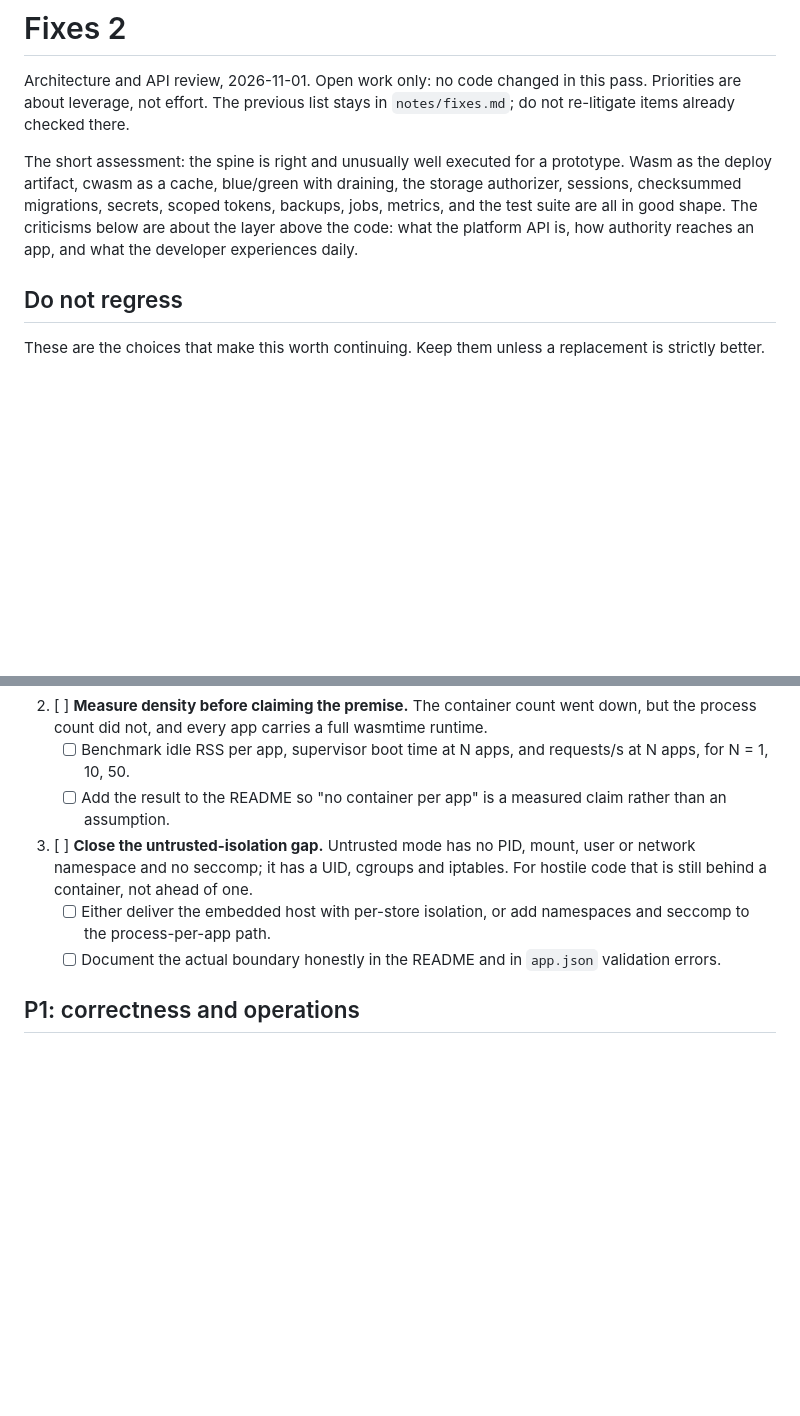
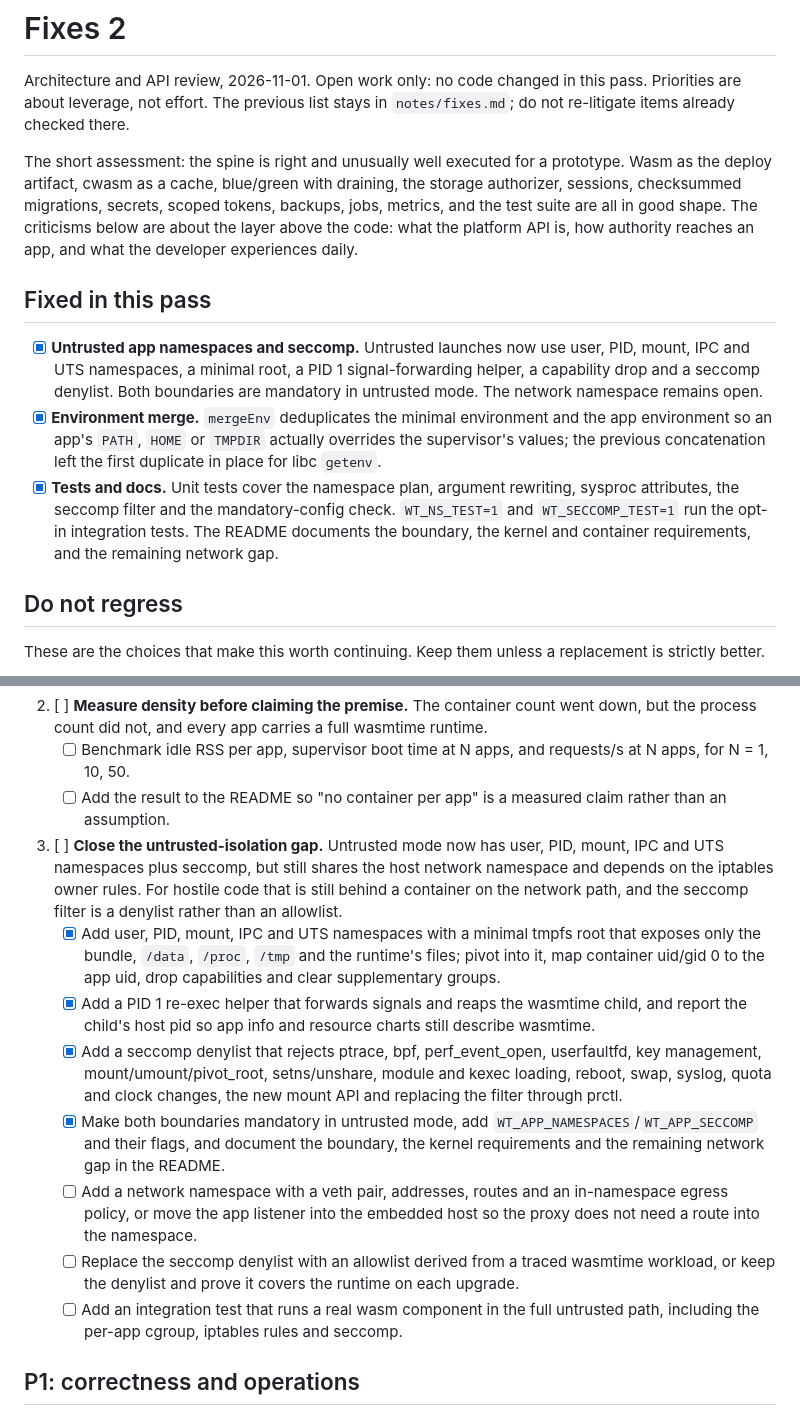
Before and after one commit to Heliodex/better-deploy, a Markdown page: notes/fixes2.md, 2 parts joined by grey strips. Rendered like a GitHub page; blank space fills up the shorter version.

```diff
--- a/notes/fixes2.md
+++ b/notes/fixes2.md
@@ -3,6 +3,12 @@
 Architecture and API review, 2026-11-01. Open work only: no code changed in this pass. Priorities are about leverage, not effort. The previous list stays in `notes/fixes.md`; do not re-litigate items already checked there.
 
 The short assessment: the spine is right and unusually well executed for a prototype. Wasm as the deploy artifact, cwasm as a cache, blue/green with draining, the storage authorizer, sessions, checksummed migrations, secrets, scoped tokens, backups, jobs, metrics, and the test suite are all in good shape. The criticisms below are about the layer above the code: what the platform API is, how authority reaches an app, and what the developer experiences daily.
+
+## Fixed in this pass
+
+- [x] **Untrusted app namespaces and seccomp.** Untrusted launches now use user, PID, mount, IPC and UTS namespaces, a minimal root, a PID 1 signal-forwarding helper, a capability drop and a seccomp denylist. Both boundaries are mandatory in untrusted mode. The network namespace remains open.
+- [x] **Environment merge.** `mergeEnv` deduplicates the minimal environment and the app environment so an app's `PATH`, `HOME` or `TMPDIR` actually overrides the supervisor's values; the previous concatenation left the first duplicate in place for libc `getenv`.
+- [x] **Tests and docs.** Unit tests cover the namespace plan, argument rewriting, sysproc attributes, the seccomp filter and the mandatory-config check. `WT_NS_TEST=1` and `WT_SECCOMP_TEST=1` run the opt-in integration tests. The README documents the boundary, the kernel and container requirements, and the remaining network gap.
 
 ## Do not regress
 
@@ -28,9 +34,14 @@ These are the choices that make this worth continuing. Keep them unless a replac
    - [ ] Benchmark idle RSS per app, supervisor boot time at N apps, and requests/s at N apps, for N = 1, 10, 50.
    - [ ] Add the result to the README so "no container per app" is a measured claim rather than an assumption.
 
-3. [ ] **Close the untrusted-isolation gap.** Untrusted mode has no PID, mount, user or network namespace and no seccomp; it has a UID, cgroups and iptables. For hostile code that is still behind a container, not ahead of one.
-   - [ ] Either deliver the embedded host with per-store isolation, or add namespaces and seccomp to the process-per-app path.
-   - [ ] Document the actual boundary honestly in the README and in `app.json` validation errors.
+3. [ ] **Close the untrusted-isolation gap.** Untrusted mode now has user, PID, mount, IPC and UTS namespaces plus seccomp, but still shares the host network namespace and depends on the iptables owner rules. For hostile code that is still behind a container on the network path, and the seccomp filter is a denylist rather than an allowlist.
+   - [x] Add user, PID, mount, IPC and UTS namespaces with a minimal tmpfs root that exposes only the bundle, `/data`, `/proc`, `/tmp` and the runtime's files; pivot into it, map container uid/gid 0 to the app uid, drop capabilities and clear supplementary groups.
+   - [x] Add a PID 1 re-exec helper that forwards signals and reaps the wasmtime child, and report the child's host pid so app info and resource charts still describe wasmtime.
+   - [x] Add a seccomp denylist that rejects ptrace, bpf, perf_event_open, userfaultfd, key management, mount/umount/pivot_root, setns/unshare, module and kexec loading, reboot, swap, syslog, quota and clock changes, the new mount API and replacing the filter through prctl.
+   - [x] Make both boundaries mandatory in untrusted mode, add `WT_APP_NAMESPACES`/`WT_APP_SECCOMP` and their flags, and document the boundary, the kernel requirements and the remaining network gap in the README.
+   - [ ] Add a network namespace with a veth pair, addresses, routes and an in-namespace egress policy, or move the app listener into the embedded host so the proxy does not need a route into the namespace.
+   - [ ] Replace the seccomp denylist with an allowlist derived from a traced wasmtime workload, or keep the denylist and prove it covers the runtime on each upgrade.
+   - [ ] Add an integration test that runs a real wasm component in the full untrusted path, including the per-app cgroup, iptables rules and seccomp.
 
 ## P1: correctness and operations
 
```
Also changed, not shown: wt/README.md (+8 -5 lines).
